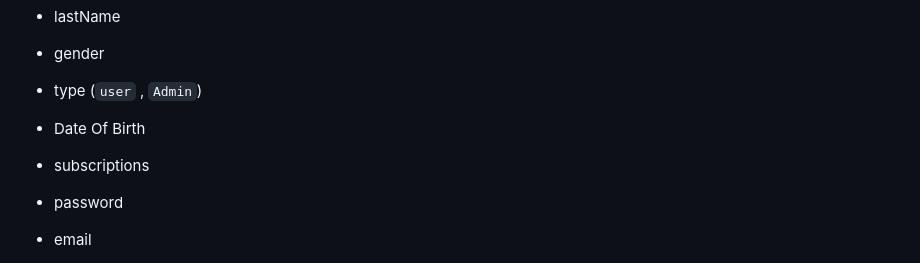
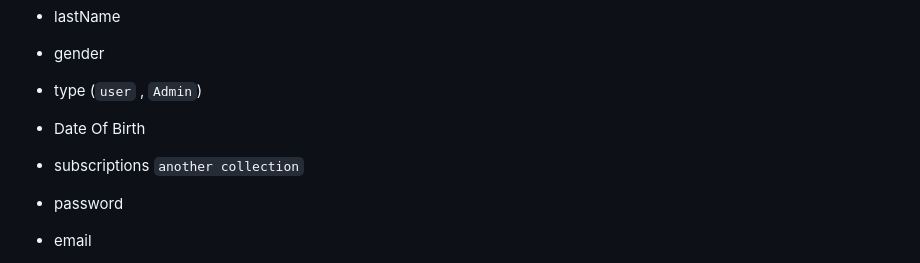
Before and after one commit to mahmoudv2017/Project_backend, a Markdown page: Requirments.md, the part around the change. Rendered like a GitHub page.

```diff
--- a/Requirments.md
+++ b/Requirments.md
@@ -141,7 +141,7 @@ These are the notes from a meeting with the frontend developer that describe wha
 - gender
 - type (`user` , `Admin`)
 - Date Of Birth
-- subscriptions
+- subscriptions `another collection`
 - password
 - email
 - address `Optional`
```
